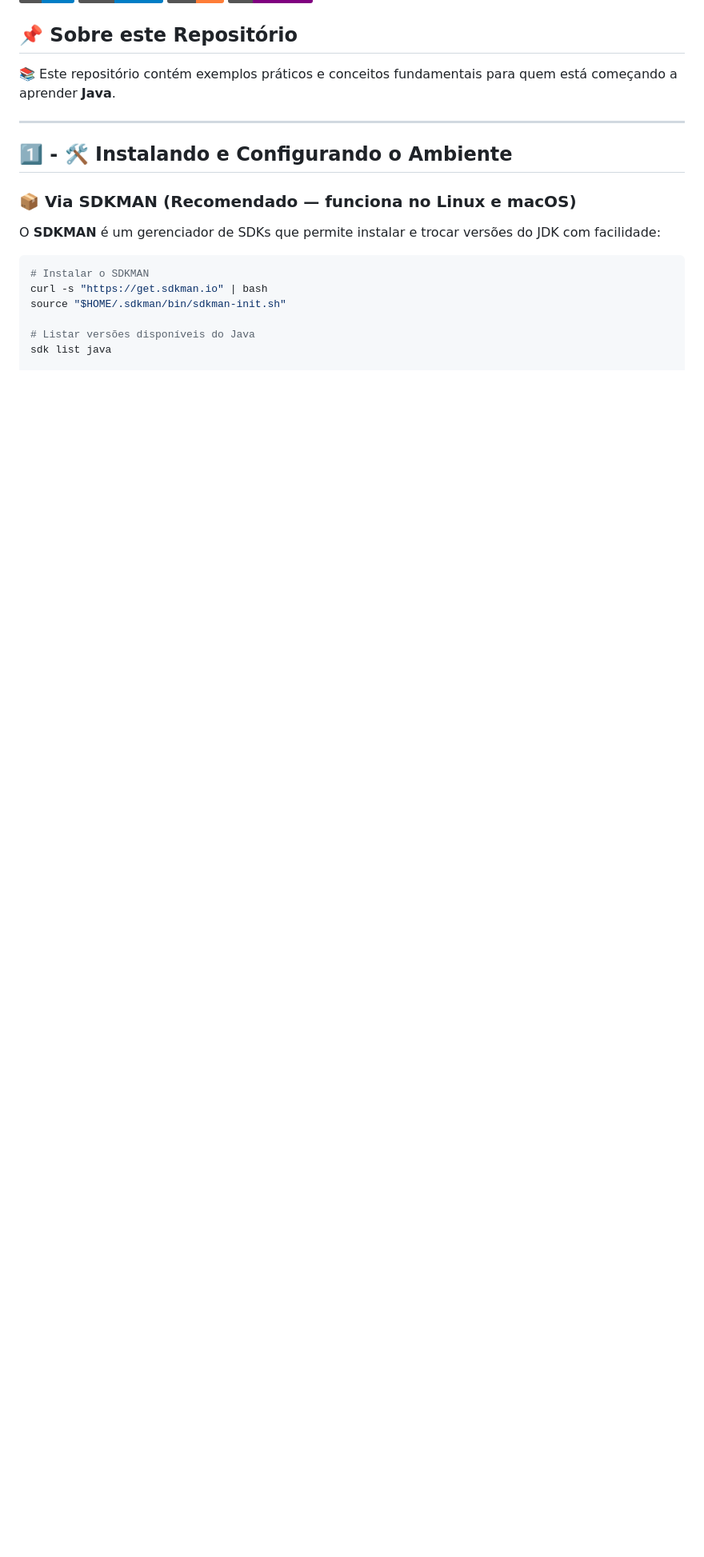
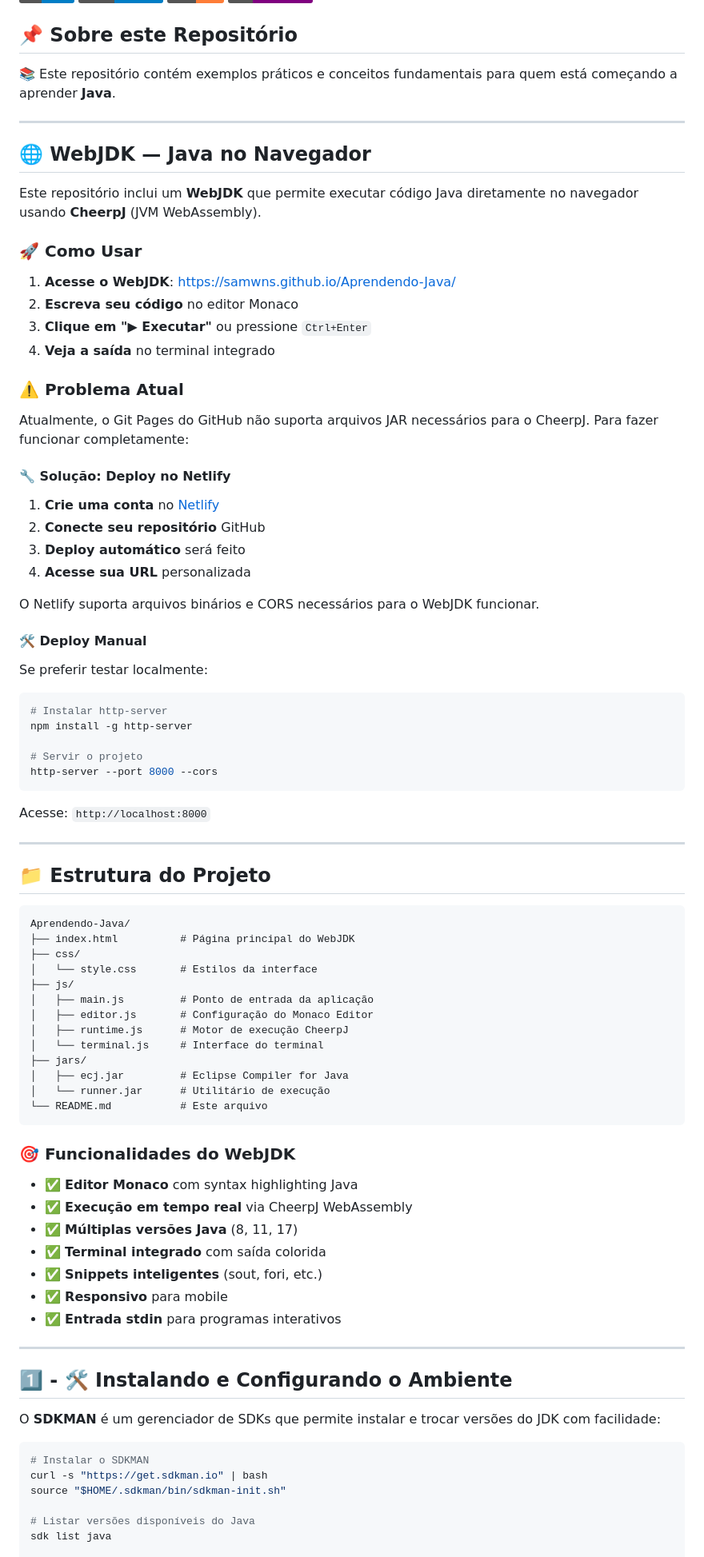
Before and after one commit to Samwns/Aprendendo-Java, a Markdown page: README.md, the part around the change. Shown at 80% size. GitHub-like rendering; badges without logos; blank space fills up the shorter version.

Commit message:
Update README with WebJDK info and deploy instructions

````diff
--- a/README.md
+++ b/README.md
@@ -10,9 +10,77 @@
 
 ---
 
+## 🌐 WebJDK — Java no Navegador
+
+Este repositório inclui um **WebJDK** que permite executar código Java diretamente no navegador usando **CheerpJ** (JVM WebAssembly).
+
+### 🚀 Como Usar
+
+1. **Acesse o WebJDK**: [https://samwns.github.io/Aprendendo-Java/](https://samwns.github.io/Aprendendo-Java/)
+2. **Escreva seu código** no editor Monaco
+3. **Clique em "▶ Executar"** ou pressione `Ctrl+Enter`
+4. **Veja a saída** no terminal integrado
+
+### ⚠️ Problema Atual
+
+Atualmente, o Git Pages do GitHub não suporta arquivos JAR necessários para o CheerpJ. Para fazer funcionar completamente:
+
+#### 🔧 Solução: Deploy no Netlify
+
+1. **Crie uma conta** no [Netlify](https://netlify.com)
+2. **Conecte seu repositório** GitHub
+3. **Deploy automático** será feito
+4. **Acesse sua URL** personalizada
+
+O Netlify suporta arquivos binários e CORS necessários para o WebJDK funcionar.
+
+#### 🛠️ Deploy Manual
+
+Se preferir testar localmente:
+
+```bash
+# Instalar http-server
+npm install -g http-server
+
+# Servir o projeto
+http-server --port 8000 --cors
+```
+
+Acesse: `http://localhost:8000`
+
+---
+
+## 📁 Estrutura do Projeto
+
+```
+Aprendendo-Java/
+├── index.html          # Página principal do WebJDK
+├── css/
+│   └── style.css       # Estilos da interface
+├── js/
+│   ├── main.js         # Ponto de entrada da aplicação
+│   ├── editor.js       # Configuração do Monaco Editor
+│   ├── runtime.js      # Motor de execução CheerpJ
+│   └── terminal.js     # Interface do terminal
+├── jars/
+│   ├── ecj.jar         # Eclipse Compiler for Java
+│   └── runner.jar      # Utilitário de execução
+└── README.md           # Este arquivo
+```
+
+### 🎯 Funcionalidades do WebJDK
+
+- ✅ **Editor Monaco** com syntax highlighting Java
+- ✅ **Execução em tempo real** via CheerpJ WebAssembly
+- ✅ **Múltiplas versões Java** (8, 11, 17)
+- ✅ **Terminal integrado** com saída colorida
+- ✅ **Snippets inteligentes** (sout, fori, etc.)
+- ✅ **Responsivo** para mobile
+- ✅ **Entrada stdin** para programas interativos
+
+---
+
 ## 1️⃣ - 🛠️ Instalando e Configurando o Ambiente
-
-### 📦 Via SDKMAN (Recomendado — funciona no Linux e macOS)
 
 O **SDKMAN** é um gerenciador de SDKs que permite instalar e trocar versões do JDK com facilidade:
 
````
